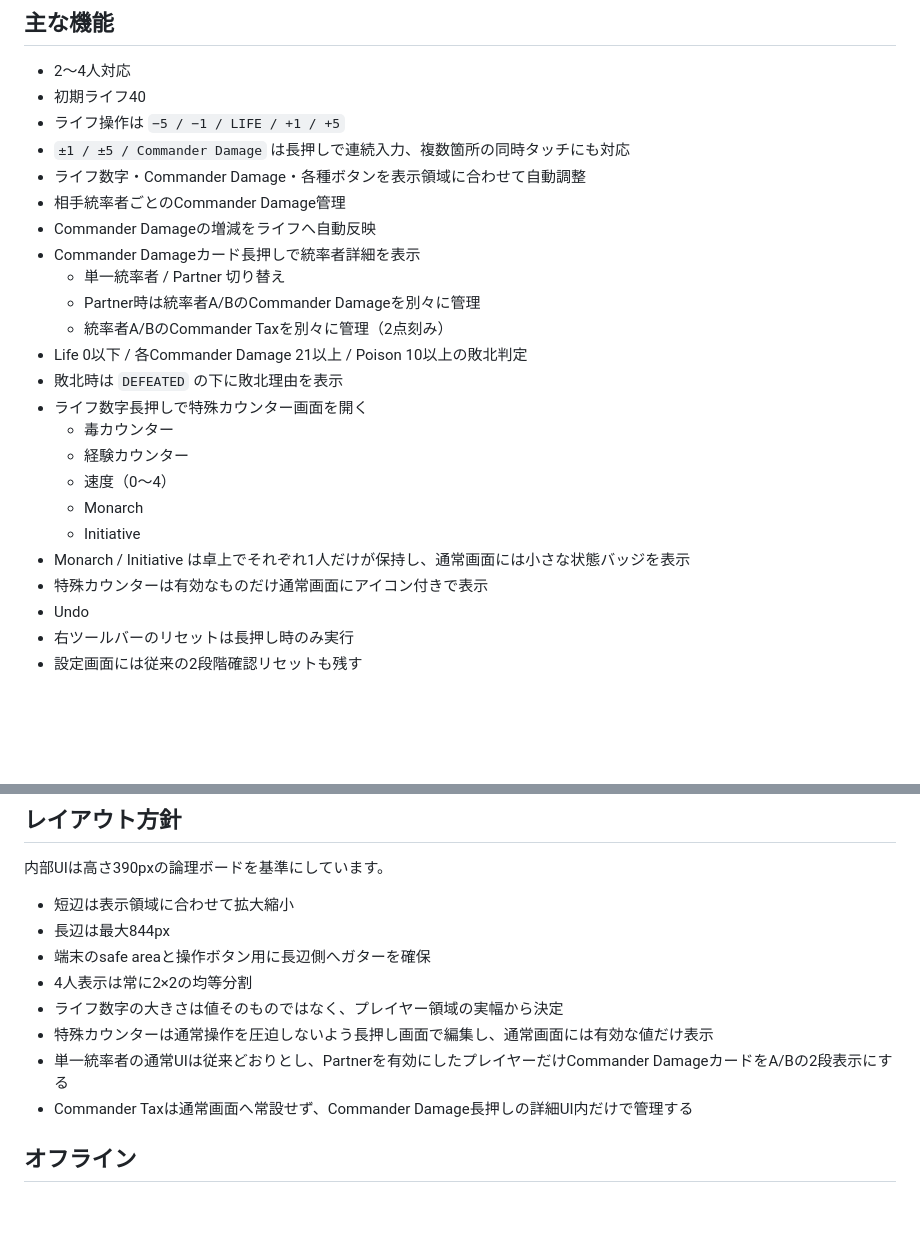
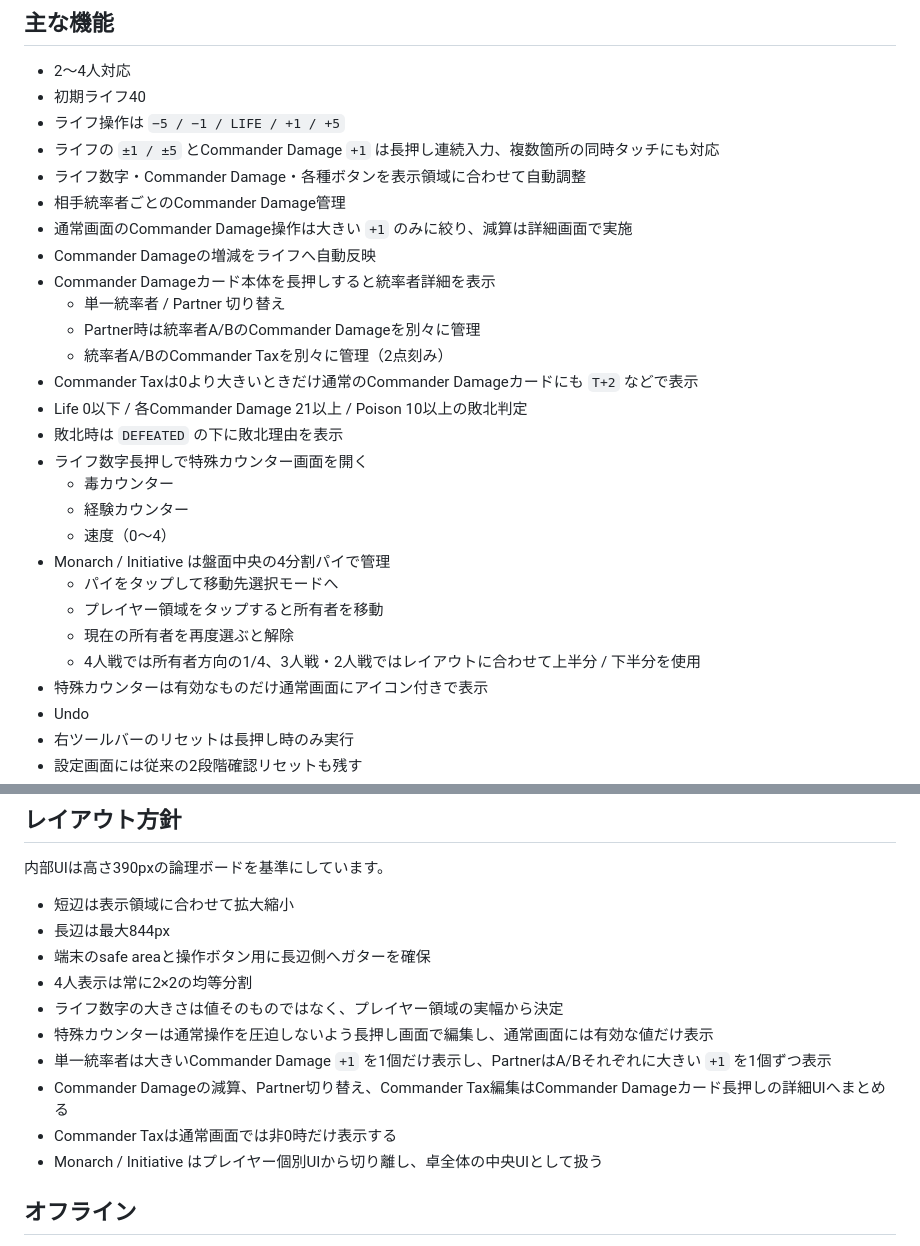
Before and after one commit to sanadamancom/edh-life, a Markdown page: README.md, 2 parts joined by grey strips. Rendered like a GitHub page; blank space fills up the shorter version.

Commit message:
Document compact commander and central table-state UI

```diff
--- a/README.md
+++ b/README.md
@@ -7,23 +7,27 @@ EDH（Commander）用の卓上ライフカウンターWebアプリです。
 - 2〜4人対応
 - 初期ライフ40
 - ライフ操作は `−5 / −1 / LIFE / +1 / +5`
-- `±1 / ±5 / Commander Damage` は長押しで連続入力、複数箇所の同時タッチにも対応
+- ライフの `±1 / ±5` とCommander Damage `+1` は長押し連続入力、複数箇所の同時タッチにも対応
 - ライフ数字・Commander Damage・各種ボタンを表示領域に合わせて自動調整
 - 相手統率者ごとのCommander Damage管理
+- 通常画面のCommander Damage操作は大きい `+1` のみに絞り、減算は詳細画面で実施
 - Commander Damageの増減をライフへ自動反映
-- Commander Damageカード長押しで統率者詳細を表示
+- Commander Damageカード本体を長押しすると統率者詳細を表示
   - 単一統率者 / Partner 切り替え
   - Partner時は統率者A/BのCommander Damageを別々に管理
   - 統率者A/BのCommander Taxを別々に管理（2点刻み）
+- Commander Taxは0より大きいときだけ通常のCommander Damageカードにも `T+2` などで表示
 - Life 0以下 / 各Commander Damage 21以上 / Poison 10以上の敗北判定
 - 敗北時は `DEFEATED` の下に敗北理由を表示
 - ライフ数字長押しで特殊カウンター画面を開く
   - 毒カウンター
   - 経験カウンター
   - 速度（0〜4）
-  - Monarch
-  - Initiative
-- Monarch / Initiative は卓上でそれぞれ1人だけが保持し、通常画面には小さな状態バッジを表示
+- Monarch / Initiative は盤面中央の4分割パイで管理
+  - パイをタップして移動先選択モードへ
+  - プレイヤー領域をタップすると所有者を移動
+  - 現在の所有者を再度選ぶと解除
+  - 4人戦では所有者方向の1/4、3人戦・2人戦ではレイアウトに合わせて上半分 / 下半分を使用
 - 特殊カウンターは有効なものだけ通常画面にアイコン付きで表示
 - Undo
 - 右ツールバーのリセットは長押し時のみ実行
@@ -69,8 +73,10 @@ manifestの向き指定は `any` です。アプリ側では、横向きはそ
 - 4人表示は常に2×2の均等分割
 - ライフ数字の大きさは値そのものではなく、プレイヤー領域の実幅から決定
 - 特殊カウンターは通常操作を圧迫しないよう長押し画面で編集し、通常画面には有効な値だけ表示
-- 単一統率者の通常UIは従来どおりとし、Partnerを有効にしたプレイヤーだけCommander DamageカードをA/Bの2段表示にする
-- Commander Taxは通常画面へ常設せず、Commander Damage長押しの詳細UI内だけで管理する
+- 単一統率者は大きいCommander Damage `+1` を1個だけ表示し、PartnerはA/Bそれぞれに大きい `+1` を1個ずつ表示
+- Commander Damageの減算、Partner切り替え、Commander Tax編集はCommander Damageカード長押しの詳細UIへまとめる
+- Commander Taxは通常画面では非0時だけ表示する
+- Monarch / Initiative はプレイヤー個別UIから切り離し、卓全体の中央UIとして扱う
 
 ## オフライン
 
```
